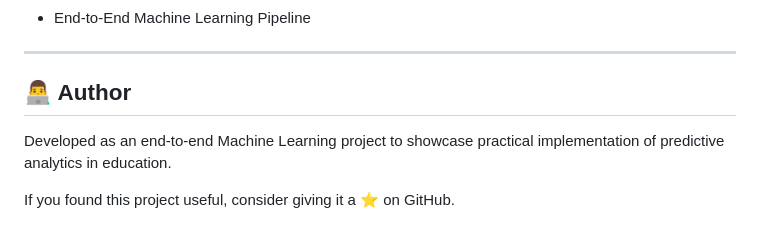
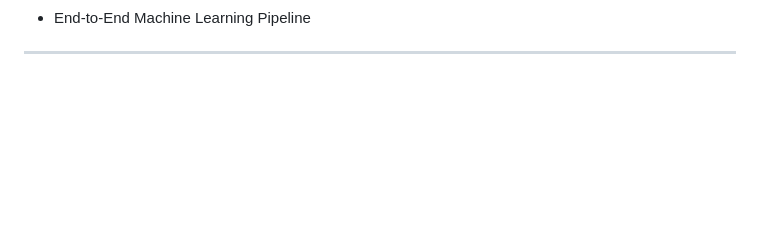
Before and after one commit to aryan1530/student_performance_prediction, a Markdown page: README.md, the part around the change. Rendered like a GitHub page; blank space fills up the shorter version.

```diff
--- a/README.md
+++ b/README.md
@@ -264,9 +264,3 @@ This project demonstrates:
 * End-to-End Machine Learning Pipeline
 
 ---
-
-## 👨‍💻 Author
-
-Developed as an end-to-end Machine Learning project to showcase practical implementation of predictive analytics in education.
-
-If you found this project useful, consider giving it a ⭐ on GitHub.
```
